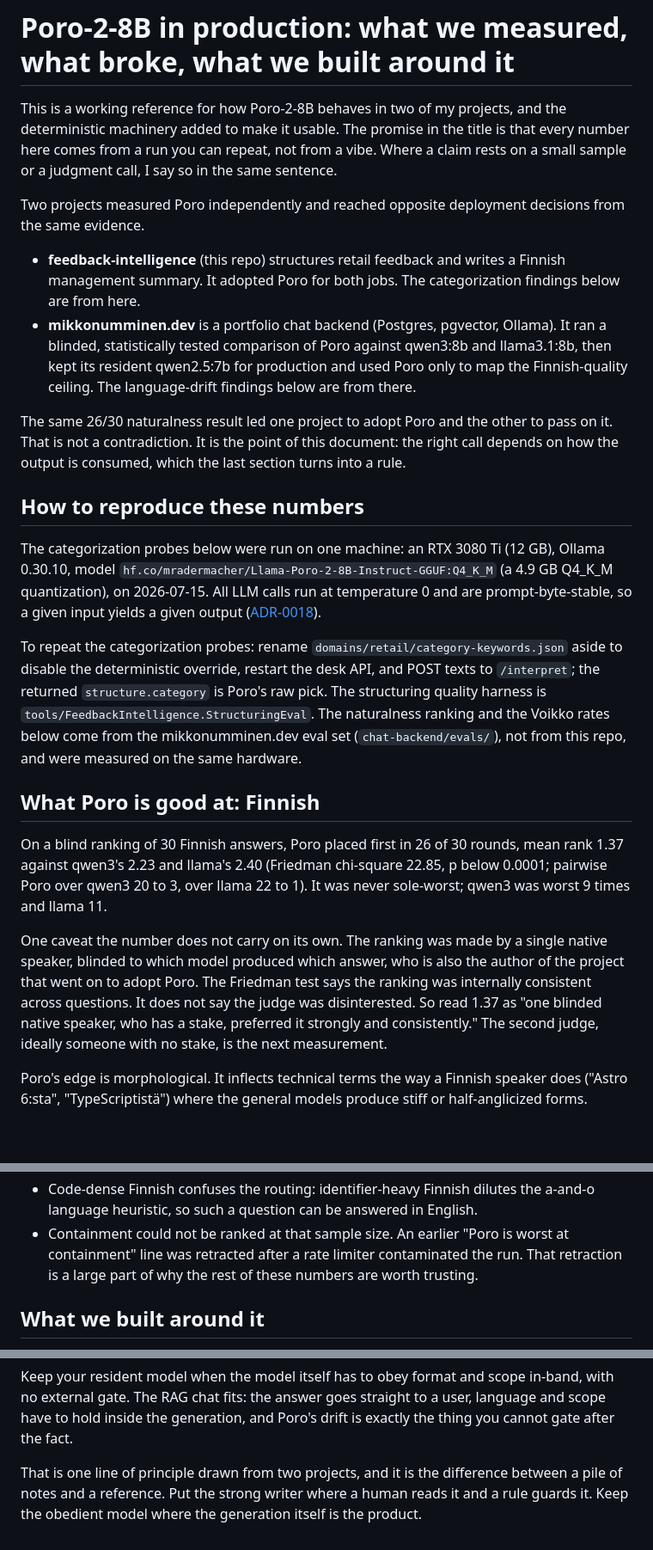
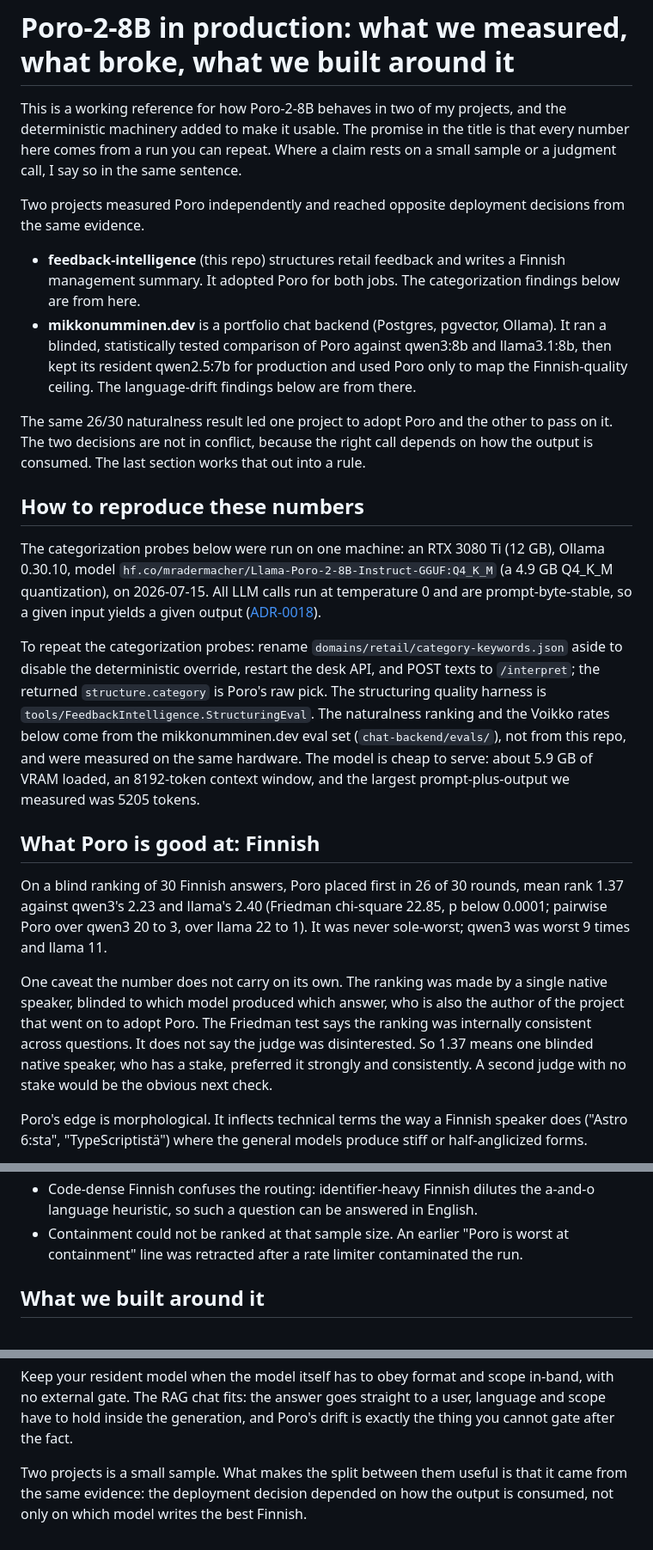
Before and after one commit to MikkoNumminen/feedback-intelligence, a Markdown page: docs/poro-findings.md, 3 parts joined by grey strips. Shown at 86% size. Drawn GitHub-style; blank space fills up the shorter version.

```diff
--- a/docs/poro-findings.md
+++ b/docs/poro-findings.md
@@ -2,7 +2,7 @@
 
 This is a working reference for how Poro-2-8B behaves in two of my projects, and
 the deterministic machinery added to make it usable. The promise in the title is
-that every number here comes from a run you can repeat, not from a vibe. Where a
+that every number here comes from a run you can repeat. Where a
 claim rests on a small sample or a judgment call, I say so in the same sentence.
 
 Two projects measured Poro independently and reached opposite deployment decisions
@@ -18,9 +18,8 @@ from the same evidence.
   there.
 
 The same 26/30 naturalness result led one project to adopt Poro and the other to
-pass on it. That is not a contradiction. It is the point of this document: the
-right call depends on how the output is consumed, which the last section turns
-into a rule.
+pass on it. The two decisions are not in conflict, because the right call depends on
+how the output is consumed. The last section works that out into a rule.
 
 ## How to reproduce these numbers
 
@@ -36,7 +35,8 @@ to `/interpret`; the returned `structure.category` is Poro's raw pick. The
 structuring quality harness is `tools/FeedbackIntelligence.StructuringEval`. The
 naturalness ranking and the Voikko rates below come from the mikkonumminen.dev eval
 set (`chat-backend/evals/`), not from this repo, and were measured on the same
-hardware.
+hardware. The model is cheap to serve: about 5.9 GB of VRAM loaded, an 8192-token
+context window, and the largest prompt-plus-output we measured was 5205 tokens.
 
 ## What Poro is good at: Finnish
 
@@ -49,9 +49,9 @@ One caveat the number does not carry on its own. The ranking was made by a singl
 native speaker, blinded to which model produced which answer, who is also the
 author of the project that went on to adopt Poro. The Friedman test says the
 ranking was internally consistent across questions. It does not say the judge was
-disinterested. So read 1.37 as "one blinded native speaker, who has a stake,
-preferred it strongly and consistently." The second judge, ideally someone with no
-stake, is the next measurement.
+disinterested. So 1.37 means one blinded native speaker, who has a stake, preferred
+it strongly and consistently. A second judge with no stake would be the obvious next
+check.
 
 Poro's edge is morphological. It inflects technical terms the way a Finnish speaker
 does ("Astro 6:sta", "TypeScriptistä") where the general models produce stiff or
@@ -145,8 +147,7 @@ and instruction-following.
 - Code-dense Finnish confuses the routing: identifier-heavy Finnish dilutes the
   a-and-o language heuristic, so such a question can be answered in English.
 - Containment could not be ranked at that sample size. An earlier "Poro is worst at
-  containment" line was retracted after a rate limiter contaminated the run. That
-  retraction is a large part of why the rest of these numbers are worth trusting.
+  containment" line was retracted after a rate limiter contaminated the run.
 
 ## What we built around it
 
@@ -222,7 +222,6 @@ with no external gate. The RAG chat fits: the answer goes straight to a user,
 language and scope have to hold inside the generation, and Poro's drift is exactly
 the thing you cannot gate after the fact.
 
-That is one line of principle drawn from two projects, and it is the difference
-between a pile of notes and a reference. Put the strong writer where a human reads
-it and a rule guards it. Keep the obedient model where the generation itself is the
-product.
+Two projects is a small sample. What makes the split between them useful is that it
+came from the same evidence: the deployment decision depended on how the output is
+consumed, not only on which model writes the best Finnish.
```
Also changed, not shown: other parts of docs/poro-findings.md (+30 -29 lines).
